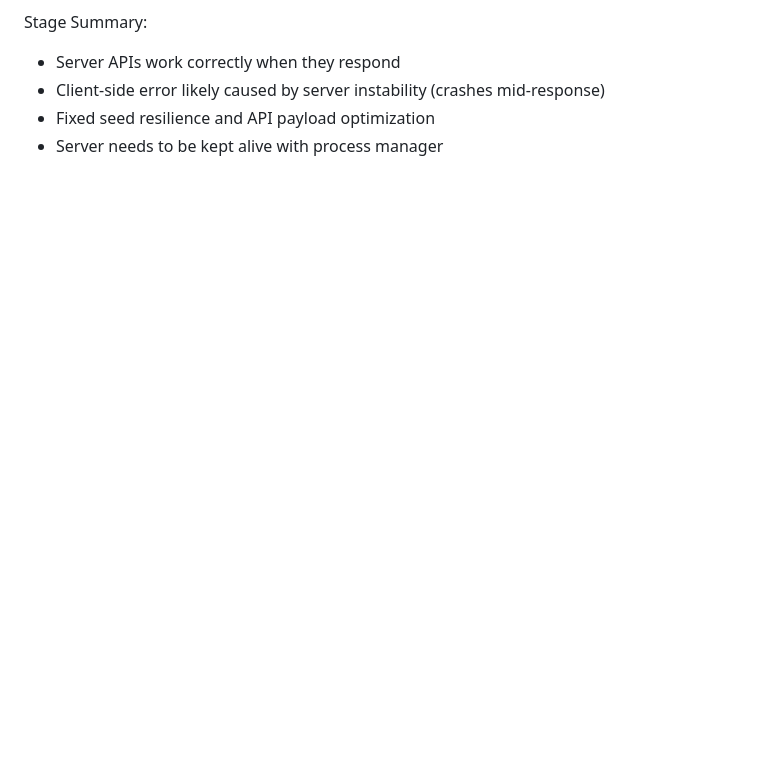
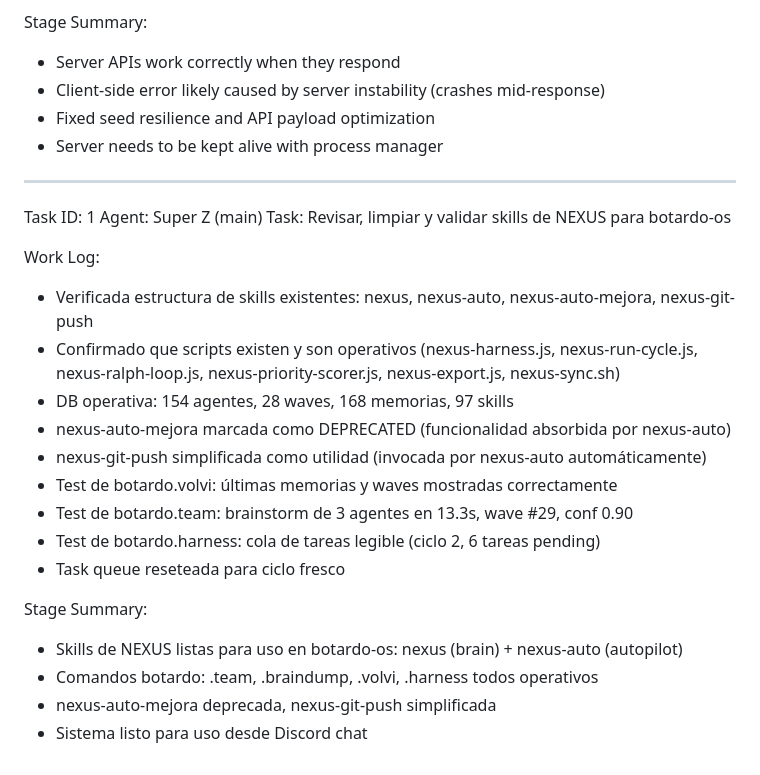
Before and after one commit to electronica-frog/nexus-sim, a Markdown page: worklog.md, the part around the change. Rendered like a GitHub page; blank space fills up the shorter version.

Commit message:
c0024b7b-d8f1-4e53-a12b-ed2ca04257b6

```diff
--- a/worklog.md
+++ b/worklog.md
@@ -103,3 +103,24 @@ Stage Summary:
 - Client-side error likely caused by server instability (crashes mid-response)
 - Fixed seed resilience and API payload optimization
 - Server needs to be kept alive with process manager
+---
+Task ID: 1
+Agent: Super Z (main)
+Task: Revisar, limpiar y validar skills de NEXUS para botardo-os
+
+Work Log:
+- Verificada estructura de skills existentes: nexus, nexus-auto, nexus-auto-mejora, nexus-git-push
+- Confirmado que scripts existen y son operativos (nexus-harness.js, nexus-run-cycle.js, nexus-ralph-loop.js, nexus-priority-scorer.js, nexus-export.js, nexus-sync.sh)
+- DB operativa: 154 agentes, 28 waves, 168 memorias, 97 skills
+- nexus-auto-mejora marcada como DEPRECATED (funcionalidad absorbida por nexus-auto)
+- nexus-git-push simplificada como utilidad (invocada por nexus-auto automáticamente)
+- Test de botardo.volvi: últimas memorias y waves mostradas correctamente
+- Test de botardo.team: brainstorm de 3 agentes en 13.3s, wave #29, conf 0.90
+- Test de botardo.harness: cola de tareas legible (ciclo 2, 6 tareas pending)
+- Task queue reseteada para ciclo fresco
+
+Stage Summary:
+- Skills de NEXUS listas para uso en botardo-os: nexus (brain) + nexus-auto (autopilot)
+- Comandos botardo: .team, .braindump, .volvi, .harness todos operativos
+- nexus-auto-mejora deprecada, nexus-git-push simplificada
+- Sistema listo para uso desde Discord chat
```
